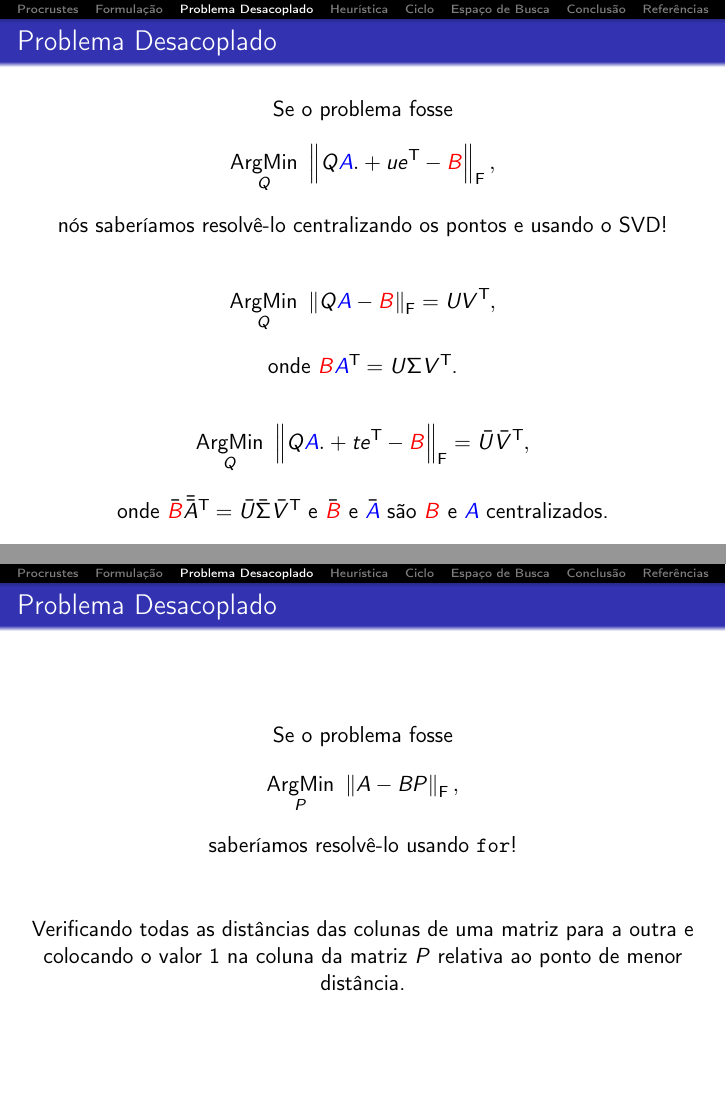
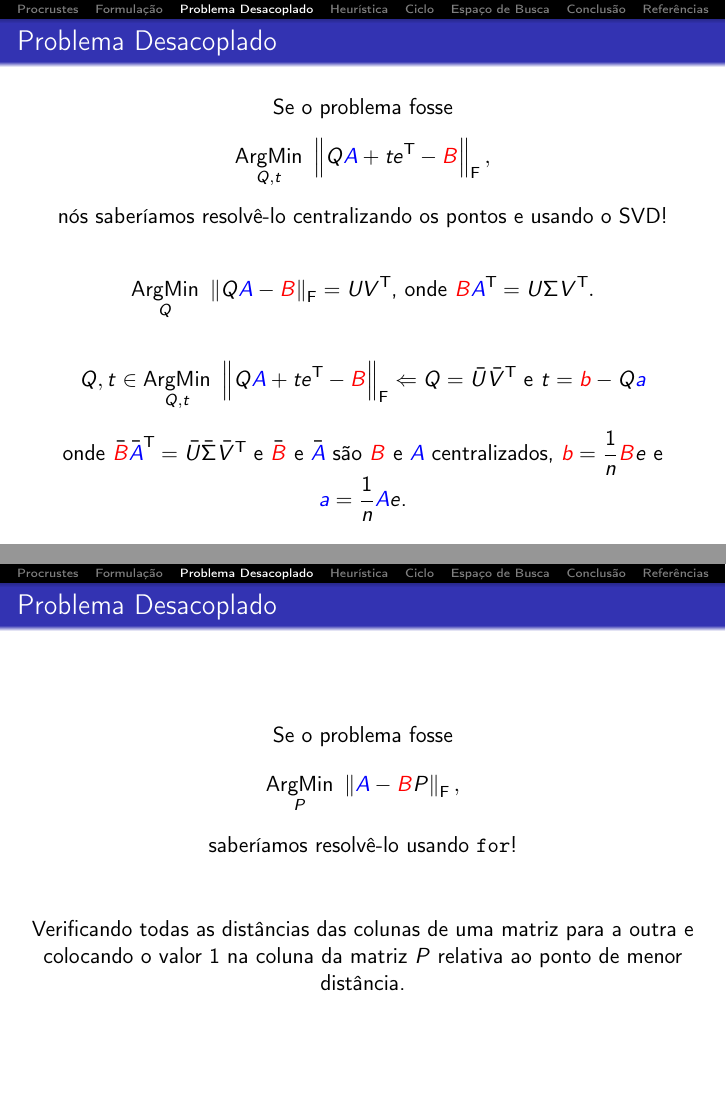
Before and after one commit to joaovictorlopezpereira/Registration, LaTeX slides (slides-latex/slides.tex, which reads slides-latex/contents/decoupled-problem.tex): pages 8 and 10 of 20, joined at a grey line. Compiled offline with pdfLaTeX.

Commit message:
fixed some translations, colors and argmins

```diff
--- a/slides-latex/contents/decoupled-problem.tex
+++ b/slides-latex/contents/decoupled-problem.tex
@@ -6,17 +6,15 @@
   \frametitle{Problema Desacoplado}
 
   \begin{center}
-    Se o problema fosse \[\argmin{Q} \fnorm{Q\blue{A} .+ u e\t - \red{B}},\] nós saberíamos resolvê-lo centralizando os pontos e usando o SVD!
+    Se o problema fosse \[\argmin{Q,t} \fnorm{Q\blue{A} + t e\t - \red{B}},\] nós saberíamos resolvê-lo centralizando os pontos e usando o SVD!
 
 
-  \[\argmin{Q} \fnorm{Q\blue{A} - \red{B}} = U V\t,\]
-
-  onde $\red{B} \blue{A}\t = U \E V\t$.
+  \[\argmin{Q} \fnorm{Q\blue{A} - \red{B}} = U V\t\text{, onde } \red{B} \blue{A}\t = U \E V\t.\]
 
 
-  \[\argmin{Q} \fnorm{Q\blue{A} .+ t e\t - \red{B}} = \bar{U} \bar{V}\t,\]
+  \[Q , t \in \argmin{Q,t} \fnorm{Q\blue{A} + t e\t - \red{B}} \Leftarrow Q = \bar{U} \bar{V}\t \text{ e } t = \red{b} - Q\blue{a}\]
 
-  onde $\bar{\red{B}} \bar{\bar{A}}\t = \bar{U} \bar{\E} \bar{V}\t$ e $\bar{\red{B}}$ e $\bar{\blue{A}}$ são $\red{B}$ e $\blue{A}$ centralizados.
+  onde $\bar{\red{B}} \bar{\blue{A}}\t = \bar{U} \bar{\E} \bar{V}\t$ e $\bar{\red{B}}$ e $\bar{\blue{A}}$ são $\red{B}$ e $\blue{A}$ centralizados, $\red{b} = \dfrac{1}{n} \red{B} e$ e $\blue{a} = \dfrac{1}{n} \blue{A} e$.
   \end{center}
 \end{frame}
 %->8-------------------------------------------------------------------------------------------8<-%
@@ -49,7 +47,7 @@
   \frametitle{Problema Desacoplado}
 
   \begin{center}
-    Se o problema fosse \[\argmin{P} \fnorm{A - BP},\] saberíamos resolvê-lo usando \texttt{for}!
+    Se o problema fosse \[\argmin{P} \fnorm{\blue{A} - \red{B}P},\] saberíamos resolvê-lo usando \texttt{for}!
 
     \vspace{1cm}
     Verificando todas as distâncias das colunas de uma matriz para a outra e colocando o valor $1$ na coluna da matriz $P$ relativa ao ponto de menor distância.
```
Also changed, not shown: slides-latex/contents/mathematical-formulation.tex (+1 -1 lines).
